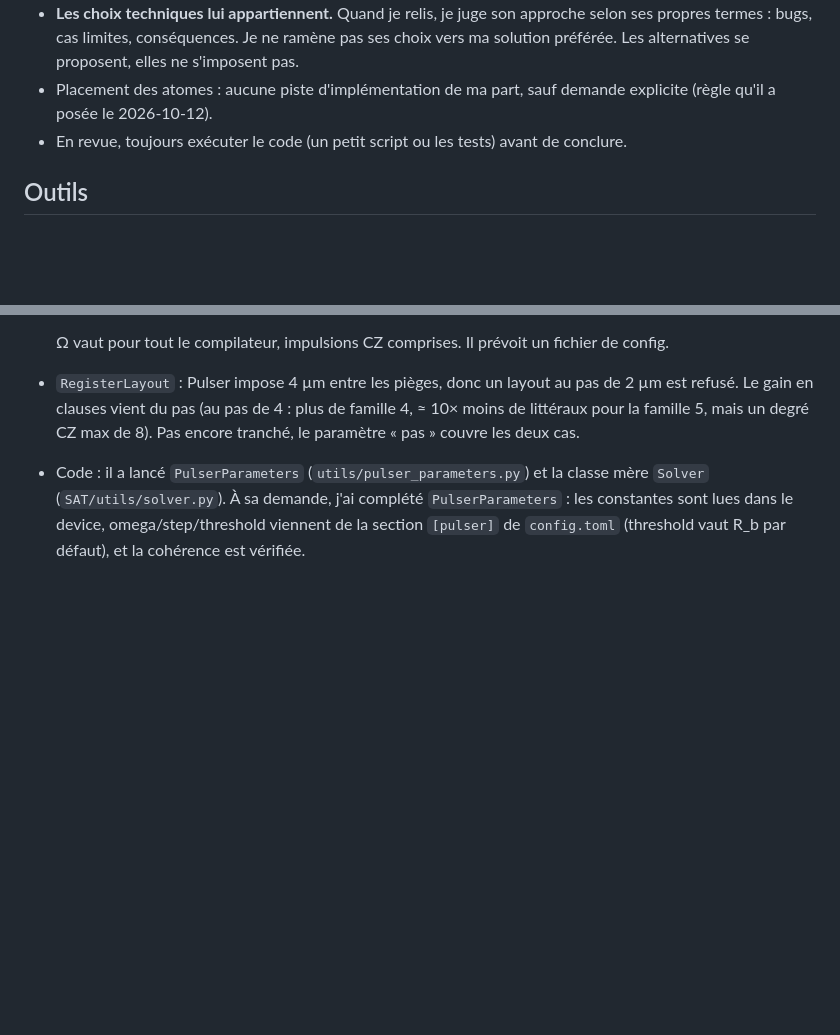
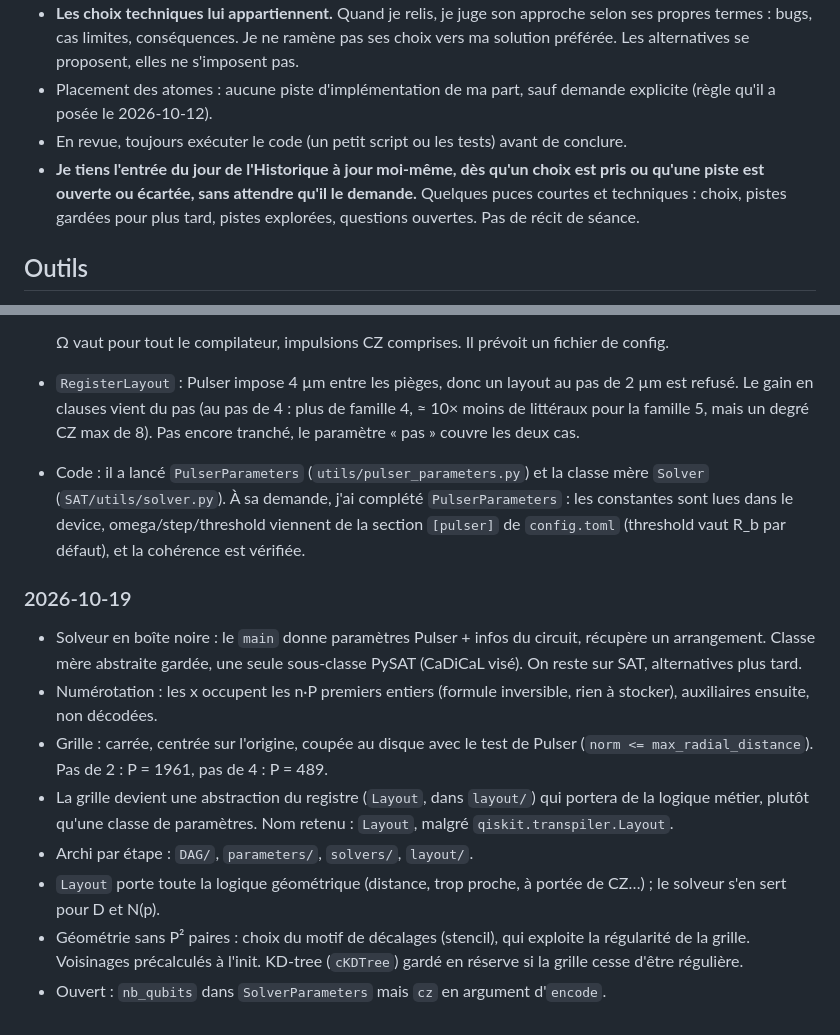
Before and after one commit to Stapsod/qiskit2pulser, a Markdown page: CLAUDE.md, 2 parts joined by grey strips. Drawn GitHub-style; blank space fills up the shorter version.

Commit message:
chore: update CLAUDE.md

```diff
--- a/CLAUDE.md
+++ b/CLAUDE.md
@@ -9,6 +9,7 @@ Projet perso d'apprentissage : un compilateur qui prend un `QuantumCircuit` Qisk
 - **Les choix techniques lui appartiennent.** Quand je relis, je juge son approche selon ses propres termes : bugs, cas limites, conséquences. Je ne ramène pas ses choix vers ma solution préférée. Les alternatives se proposent, elles ne s'imposent pas.
 - Placement des atomes : aucune piste d'implémentation de ma part, sauf demande explicite (règle qu'il a posée le 2026-10-12).
 - En revue, toujours exécuter le code (un petit script ou les tests) avant de conclure.
+- **Je tiens l'entrée du jour de l'Historique à jour moi-même, dès qu'un choix est pris ou qu'une piste est ouverte ou écartée, sans attendre qu'il le demande.** Quelques puces courtes et techniques : choix, pistes gardées pour plus tard, pistes explorées, questions ouvertes. Pas de récit de séance.
 
 ## Outils
 
@@ -66,3 +67,13 @@ Projet perso d'apprentissage : un compilateur qui prend un `QuantumCircuit` Qisk
   Ω vaut pour tout le compilateur, impulsions CZ comprises. Il prévoit un fichier de config.
 - `RegisterLayout` : Pulser impose 4 µm entre les pièges, donc un layout au pas de 2 µm est refusé. Le gain en clauses vient du pas (au pas de 4 : plus de famille 4, ≈ 10× moins de littéraux pour la famille 5, mais un degré CZ max de 8). Pas encore tranché, le paramètre « pas » couvre les deux cas.
 - Code : il a lancé `PulserParameters` (`utils/pulser_parameters.py`) et la classe mère `Solver` (`SAT/utils/solver.py`). À sa demande, j'ai complété `PulserParameters` : les constantes sont lues dans le device, omega/step/threshold viennent de la section `[pulser]` de `config.toml` (threshold vaut R_b par défaut), et la cohérence est vérifiée.
+
+### 2026-10-19
+- Solveur en boîte noire : le `main` donne paramètres Pulser + infos du circuit, récupère un arrangement. Classe mère abstraite gardée, une seule sous-classe PySAT (CaDiCaL visé). On reste sur SAT, alternatives plus tard.
+- Numérotation : les x occupent les n·P premiers entiers (formule inversible, rien à stocker), auxiliaires ensuite, non décodées.
+- Grille : carrée, centrée sur l'origine, coupée au disque avec le test de Pulser (`norm <= max_radial_distance`). Pas de 2 : P = 1961, pas de 4 : P = 489.
+- La grille devient une abstraction du registre (`Layout`, dans `layout/`) qui portera de la logique métier, plutôt qu'une classe de paramètres. Nom retenu : `Layout`, malgré `qiskit.transpiler.Layout`.
+- Archi par étape : `DAG/`, `parameters/`, `solvers/`, `layout/`.
+- `Layout` porte toute la logique géométrique (distance, trop proche, à portée de CZ…) ; le solveur s'en sert pour D et N(p).
+- Géométrie sans P² paires : choix du motif de décalages (stencil), qui exploite la régularité de la grille. Voisinages précalculés à l'init. KD-tree (`cKDTree`) gardé en réserve si la grille cesse d'être régulière.
+- Ouvert : `nb_qubits` dans `SolverParameters` mais `cz` en argument d'`encode`.
```
